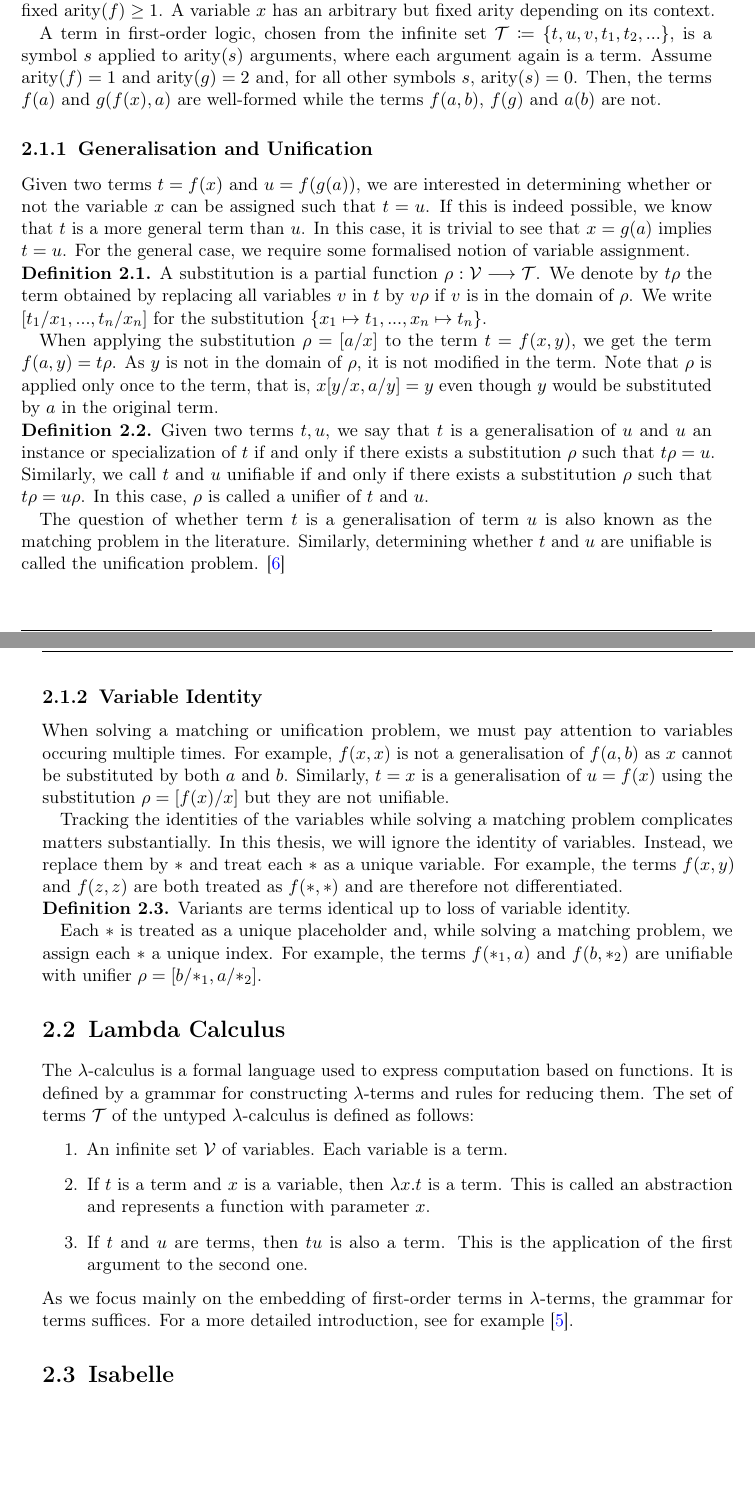
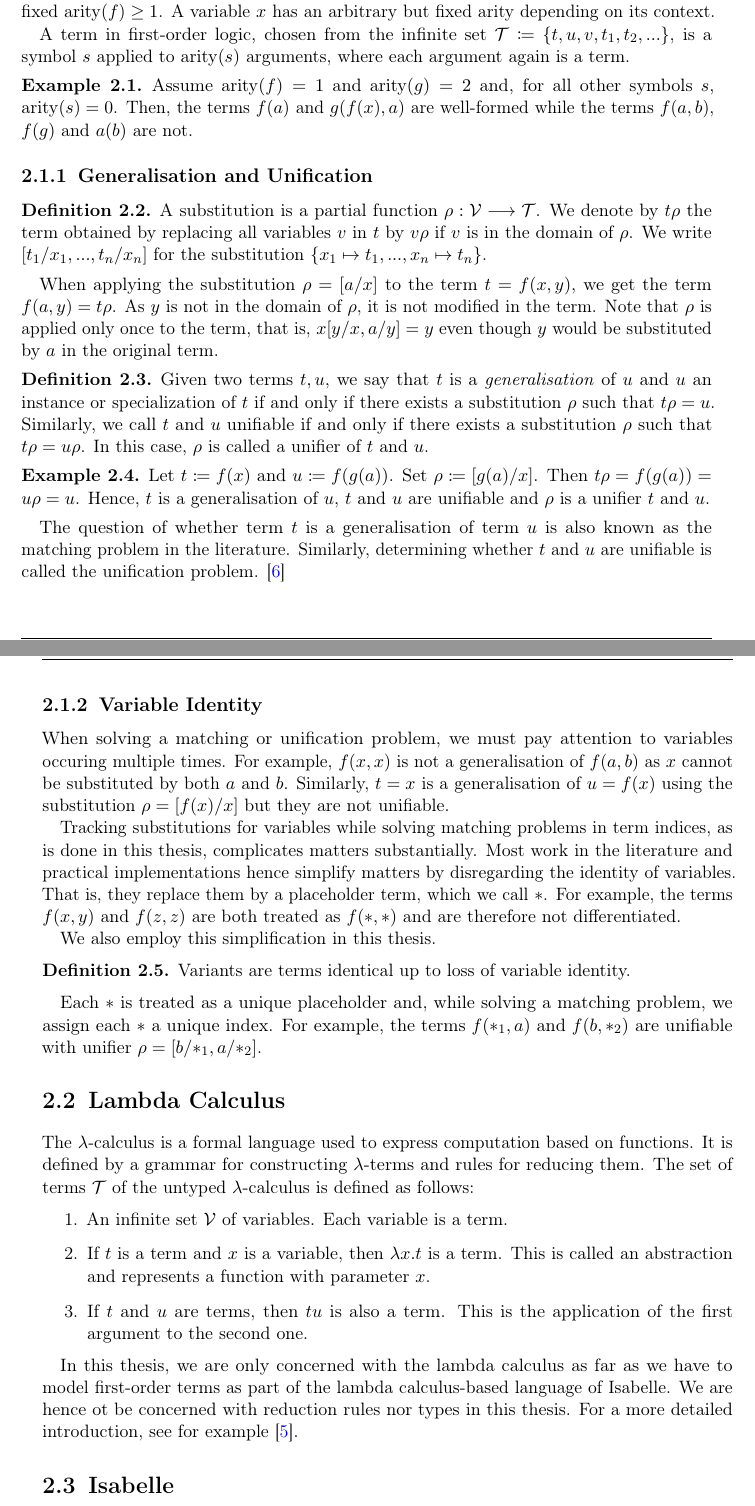
Before and after one commit to Willenbrink/bachelorthesis, a LaTeX thesis (thesis/main.tex, which reads thesis/chapters/02_preliminaries.tex, thesis/settings.tex): two parts of pages 5 and 6 of 25, joined at a grey line, cut so that both start at the same text, the shorter picture padded with empty space. Compiled offline with pdfLaTeX.

Commit message:
Prelim reviewed

```diff
--- a/thesis/chapters/02_preliminaries.tex
+++ b/thesis/chapters/02_preliminaries.tex
@@ -6,11 +6,13 @@ A symbol is either a variable, a constant or a function. We choose all variables
 
 The arity of a symbol $\arity(s)$ is a positive integer representing the number of arguments the symbol is applied to. All constants have a fixed arity of $0$ while every function $f$ has a fixed $\arity(f) \geq 1$. A variable $x$ has an arbitrary but fixed arity depending on its context.
 
-A term in first-order logic, chosen from the infinite set $\T \coloneqq \{t, u, v, t_{1}, t_{2}, ...\}$, is a symbol $s$ applied to $\arity(s)$ arguments, where each argument again is a term. Assume $\arity(f) = 1$ and $\arity(g) = 2$ and, for all other symbols $s$, $\arity(s) = 0$. Then, the terms $f(a)$ and $g(f(x), a)$ are well-formed while the terms $f(a,b)$, $f(g)$ and $a(b)$ are not.
+A term in first-order logic, chosen from the infinite set $\T \coloneqq \{t, u, v, t_{1}, t_{2}, ...\}$, is a symbol $s$ applied to $\arity(s)$ arguments, where each argument again is a term.
+
+\begin{exmpl}
+Assume $\arity(f) = 1$ and $\arity(g) = 2$ and, for all other symbols $s$, $\arity(s) = 0$. Then, the terms $f(a)$ and $g(f(x), a)$ are well-formed while the terms $f(a,b)$, $f(g)$ and $a(b)$ are not.
+\end{exmpl}
 
 \subsection{Generalisation and Unification}
-Given two terms $t = f(x)$ and $u = f(g(a))$, we are interested in determining whether or not the variable $x$ can be assigned such that $t = u$. If this is indeed possible, we know that $t$ is a more general term than $u$. In this case, it is trivial to see that $x = g(a)$ implies $t = u$. For the general case, we require some formalised notion of variable assignment.
-
 \begin{defn}
   A substitution is a partial function $\rho : \V \longrightarrow \T$. We denote by $t \rho$ the term obtained by replacing all variables $v$ in $t$ by $v \rho$ if $v$ is in the domain of $\rho$. We write $[t_{1}/x_{1},...,t_{n}/x_{n}]$ for the substitution $\{x_{1} \mapsto t_{1}, ..., x_{n} \mapsto t_{n}\}$.
 \end{defn}
@@ -18,15 +20,22 @@ Given two terms $t = f(x)$ and $u = f(g(a))$, we are interested in determining w
 When applying the substitution $\rho = [a/x]$ to the term $t = f(x,y)$, we get the term $f(a,y) = t \rho$. As $y$ is not in the domain of $\rho$, it is not modified in the term. Note that $\rho$ is applied only once to the term, that is, $x [y/x, a/y] = y$ even though $y$ would be substituted by $a$ in the original term.
 
 \begin{defn}
-Given two terms $t, u$, we say that $t$ is a generalisation of $u$ and $u$ an instance or specialization of $t$ if and only if there exists a substitution $\rho$ such that $t \rho = u$. Similarly, we call $t$ and $u$ unifiable if and only if there exists a substitution $\rho$ such that $t \rho = u \rho$. In this case, $\rho$ is called a unifier of $t$ and $u$.
+Given two terms $t, u$, we say that $t$ is a \emph{generalisation} of $u$ and $u$ an instance or specialization of $t$ if and only if there exists a substitution $\rho$ such that $t \rho = u$. Similarly, we call $t$ and $u$ unifiable if and only if there exists a substitution $\rho$ such that $t \rho = u \rho$. In this case, $\rho$ is called a unifier of $t$ and $u$.
 \end{defn}
+
+\begin{exmpl}
+  Let $t \coloneqq f(x)$ and $u \coloneqq f(g(a))$. Set $\rho \coloneqq [g(a)/x]$. Then $t \rho = f(g(a)) = u \rho = u$. Hence, $t$ is a generalisation of $u$, $t$ and $u$ are unifiable and $\rho$ is a unifier $t$ and $u$.
+\end{exmpl}
 
 The question of whether term $t$ is a generalisation of term $u$ is also known as the matching problem in the literature. Similarly, determining whether $t$ and $u$ are unifiable is called the unification problem. \cite{mccune_experiments_1992}
 
 \subsection{Variable Identity}\label{var_id}
 When solving a matching or unification problem, we must pay attention to variables occuring multiple times. For example, $f(x,x)$ is not a generalisation of $f(a,b)$ as $x$ cannot be substituted by both $a$ and $b$. Similarly, $t = x$ is a generalisation of $u = f(x)$ using the substitution $\rho = [f(x)/x]$ but they are not unifiable.
 
-Tracking the identities of the variables while solving a matching problem complicates matters substantially. In this thesis, we will ignore the identity of variables. Instead, we replace them by $*$ and treat each $*$ as a unique variable. For example, the terms $f(x,y)$ and $f(z,z)$ are both treated as $f(*,*)$ and are therefore not differentiated.
+Tracking substitutions for variables while solving matching problems in term indices, as is done in this thesis, complicates matters substantially.
+Most work in the literature and practical implementations hence simplify matters by disregarding the identity of variables. That is, they replace them by a placeholder term, which we call $*$. For example, the terms $f(x,y)$ and $f(z,z)$ are both treated as $f(*,*)$ and are therefore not differentiated.
+
+We also employ this simplification in this thesis.
 
 \begin{defn}
   Variants are terms identical up to loss of variable identity.
@@ -53,7 +62,8 @@ The \lam -calculus is a formal language used to express computation based on fun
   \item If $t$ is a term and $x$ is a variable, then $\lam x. t$ is a term. This is called an abstraction and represents a function with parameter $x$.
   \item If $t$ and $u$ are terms, then $t u$ is also a term. This is the application of the first argument to the second one.
 \end{enumerate}
-As we focus mainly on the embedding of first-order terms in \lam -terms, the grammar for terms suffices. For a more detailed introduction, see for example \cite{loader_notes_nodate}.
+
+In this thesis, we are only concerned with the lambda calculus as far as we have to model first-order terms as part of the lambda calculus-based language of Isabelle. We are hence ot be concerned with reduction rules nor types in this thesis. For a more detailed introduction, see for example \cite{loader_notes_1998}.
 
 \section{Isabelle}
 Isabelle is a generic interactive theorem prover. By design, it uses a metalogic, called Isabelle/Pure, to embed other logics and provide a deduction framework. To do so, Isabelle/Pure uses a higher-order logic. The very basis of this metalogic are simply typed \lam -terms within which theorems and inference rules are embedded. \cite{wenzel_isabelleisar_2021}
--- a/thesis/settings.tex
+++ b/thesis/settings.tex
@@ -55,11 +55,11 @@
 % Proof system
 \usepackage{amsthm}
 % spacing fixes for proof system
-\makeatletter
-\def\thm@space@setup{%
-  \thm@preskip=\parskip \thm@postskip=0pt
-}
-\makeatother
+%\makeatletter
+%\def\thm@space@setup{%
+%  \thm@preskip=\parskip \thm@postskip=0pt
+%}
+%\makeatother
 \theoremstyle{plain}
 \newtheorem{thm}[equation]{Theorem}
 \newtheorem{lem}[equation]{Lemma}
```
Also changed, not shown: thesis/bibliography.bib (+8 -9 lines), thesis/main.pdf, thesis/chapters/02_preliminaries.tex (4 more changed lines). Lines whose indentation alone changed are shown as unchanged.
